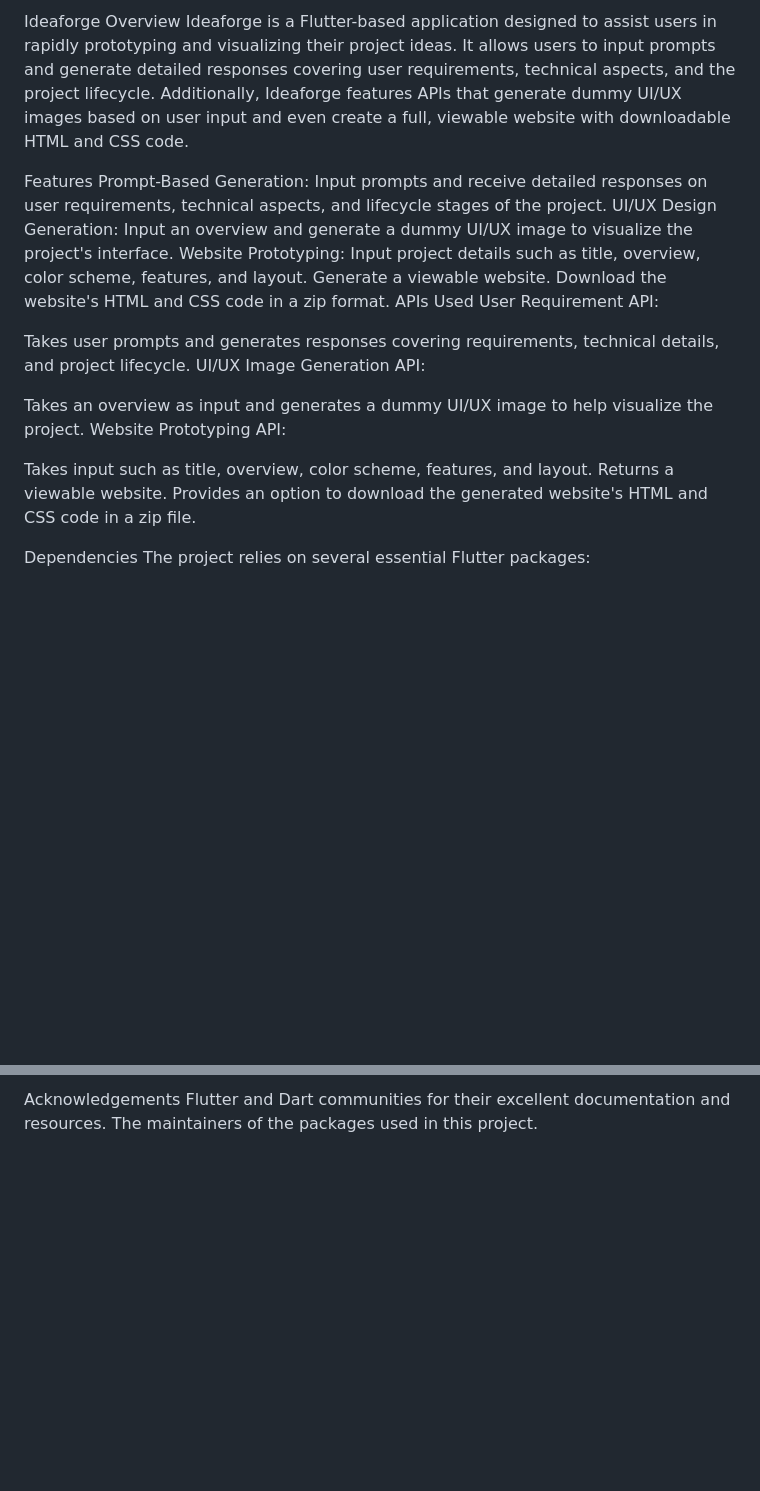
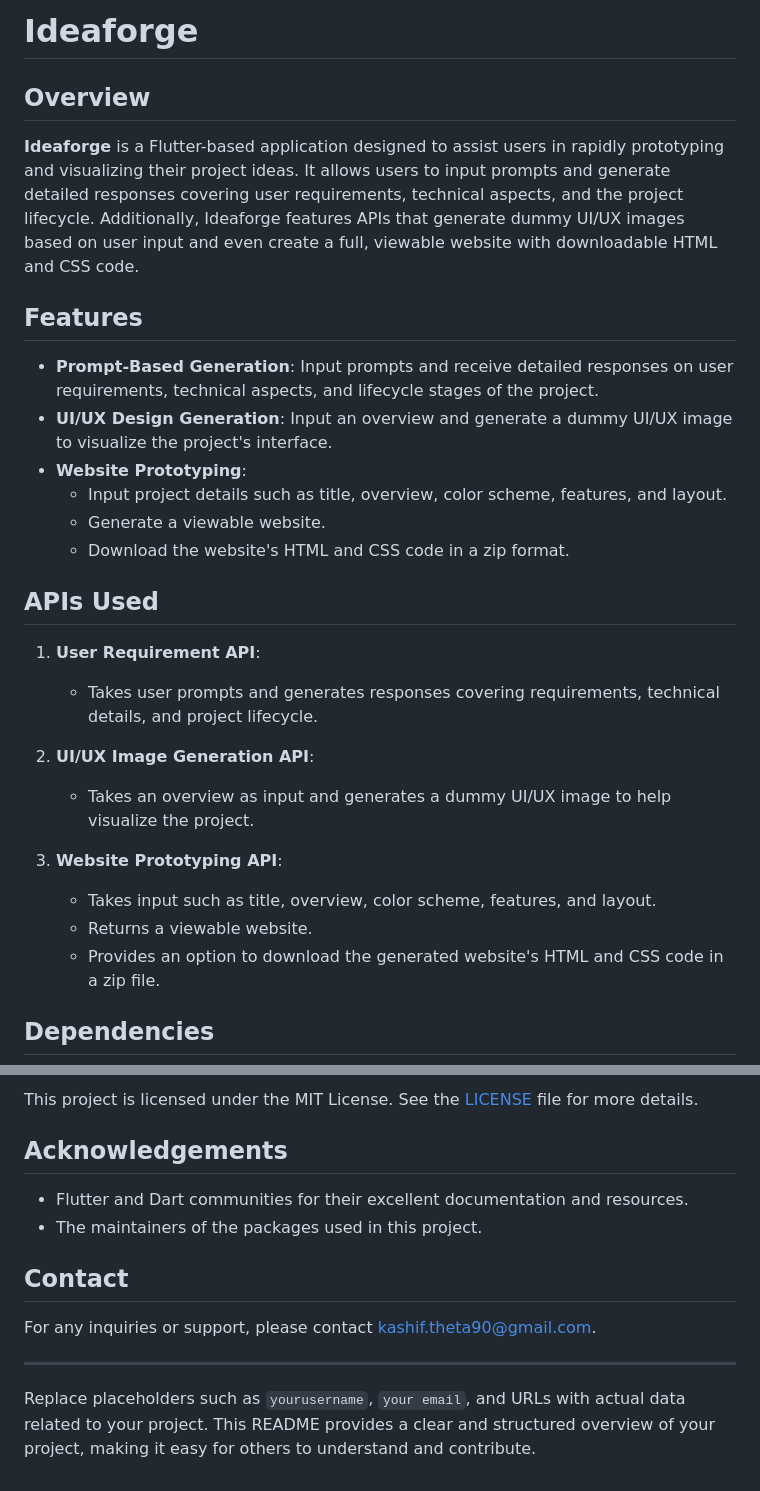
Before and after one commit to lucky0612/ideaforge, a Markdown page: README.md, 2 parts joined by grey strips. Rendered like a GitHub page; blank space fills up the shorter version.

```diff
--- a/README.md
+++ b/README.md
@@ -1,28 +1,32 @@
-Ideaforge
-Overview
-Ideaforge is a Flutter-based application designed to assist users in rapidly prototyping and visualizing their project ideas. It allows users to input prompts and generate detailed responses covering user requirements, technical aspects, and the project lifecycle. Additionally, Ideaforge features APIs that generate dummy UI/UX images based on user input and even create a full, viewable website with downloadable HTML and CSS code.
+# Ideaforge
 
-Features
-Prompt-Based Generation: Input prompts and receive detailed responses on user requirements, technical aspects, and lifecycle stages of the project.
-UI/UX Design Generation: Input an overview and generate a dummy UI/UX image to visualize the project's interface.
-Website Prototyping:
-Input project details such as title, overview, color scheme, features, and layout.
-Generate a viewable website.
-Download the website's HTML and CSS code in a zip format.
-APIs Used
-User Requirement API:
+## Overview
 
-Takes user prompts and generates responses covering requirements, technical details, and project lifecycle.
-UI/UX Image Generation API:
+**Ideaforge** is a Flutter-based application designed to assist users in rapidly prototyping and visualizing their project ideas. It allows users to input prompts and generate detailed responses covering user requirements, technical aspects, and the project lifecycle. Additionally, Ideaforge features APIs that generate dummy UI/UX images based on user input and even create a full, viewable website with downloadable HTML and CSS code.
 
-Takes an overview as input and generates a dummy UI/UX image to help visualize the project.
-Website Prototyping API:
+## Features
 
-Takes input such as title, overview, color scheme, features, and layout.
-Returns a viewable website.
-Provides an option to download the generated website's HTML and CSS code in a zip file.
+- **Prompt-Based Generation**: Input prompts and receive detailed responses on user requirements, technical aspects, and lifecycle stages of the project.
+- **UI/UX Design Generation**: Input an overview and generate a dummy UI/UX image to visualize the project's interface.
+- **Website Prototyping**:
+  - Input project details such as title, overview, color scheme, features, and layout.
+  - Generate a viewable website.
+  - Download the website's HTML and CSS code in a zip format.
 
+## APIs Used
 
-Dependencies
+1. **User Requirement API**:
+   - Takes user prompts and generates responses covering requirements, technical details, and project lifecycle.
+
+2. **UI/UX Image Generation API**:
+   - Takes an overview as input and generates a dummy UI/UX image to help visualize the project.
+
+3. **Website Prototyping API**:
+   - Takes input such as title, overview, color scheme, features, and layout.
+   - Returns a viewable website.
+   - Provides an option to download the generated website's HTML and CSS code in a zip file.
+
+## Dependencies
+
 The project relies on several essential Flutter packages:
 
@@ -96,4 +113,15 @@ This project is licensed under the MIT License. See the LICENSE file for more de
 
-Acknowledgements
-Flutter and Dart communities for their excellent documentation and resources.
-The maintainers of the packages used in this project.
+This project is licensed under the MIT License. See the [LICENSE](LICENSE) file for more details.
+
+## Acknowledgements
+
+- Flutter and Dart communities for their excellent documentation and resources.
+- The maintainers of the packages used in this project.
+
+## Contact
+
+For any inquiries or support, please contact [kashif.theta90@gmail.com](mailto:kashif.theta90@gmail.com).
+
+---
+
+Replace placeholders such as `yourusername`, `your email`, and URLs with actual data related to your project. This README provides a clear and structured overview of your project, making it easy for others to understand and contribute.
```
Also changed, not shown: other parts of README.md (+61 -48 lines).
